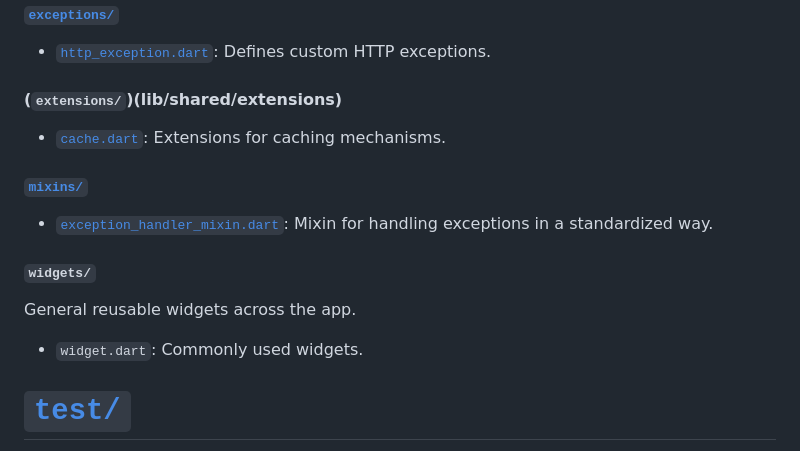
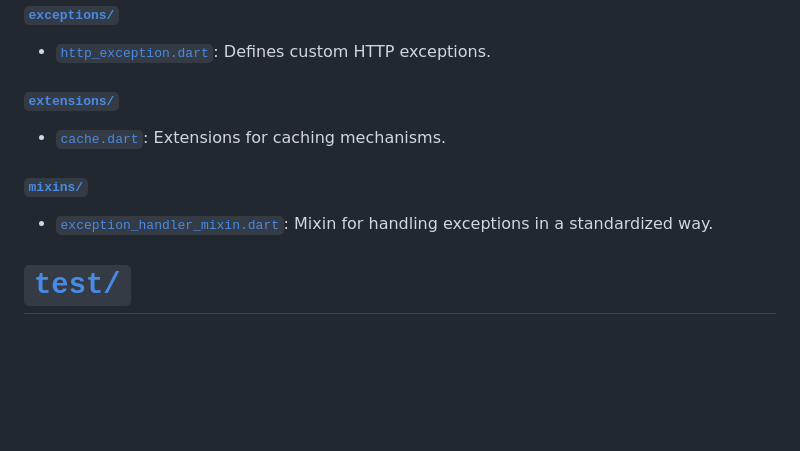
Before and after one commit to smallmethee/neversitup_test, a Markdown page: README.md, the part around the change. Rendered like a GitHub page; blank space fills up the shorter version.

```diff
--- a/README.md
+++ b/README.md
@@ -87,7 +87,7 @@ Shared domain models and business logic.
 
 - [`http_exception.dart`](lib/shared/exceptions/http_exception.dart): Defines custom HTTP exceptions.
 
-#### (`extensions/`)(lib/shared/extensions)
+#### [`extensions/`](lib/shared/extensions)
 
 - [`cache.dart`](lib/shared/extensions/cache.dart): Extensions for caching mechanisms.
 
@@ -95,12 +95,6 @@ Shared domain models and business logic.
 
 - [`exception_handler_mixin.dart`](lib/shared/mixins/exception_handler_mixin.dart): Mixin for handling exceptions in a standardized way.
 
-#### `widgets/`
-
-General reusable widgets across the app.
-
-- `widget.dart`: Commonly used widgets.
-
 # [`test/`](test)
 
 เก็บเทสต่าง ๆ เคชตามรูปแบบของ โฟรเดอร์ lib
```
